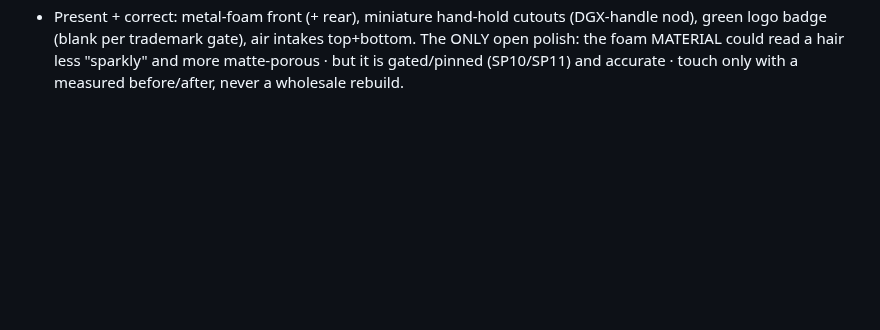
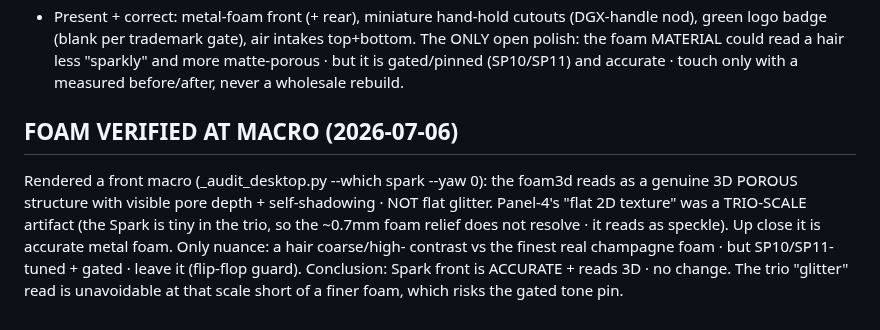
Before and after one commit to joshuahickscorp/computexchange, a Markdown page: render/DGX-SPARK-360-SPEC.md, the part around the change. Drawn GitHub-style; blank space fills up the shorter version.

Commit message:
spark: verify foam reads 3D at macro (trio 'glitter' is a scale artifact)
Front macro confirms foam3d is a real 3D porous structure with pore depth +
self-shadowing · the panel's 'flat 2D' was a trio-scale artifact (0.7mm relief
doesn't resolve on the tiny trio Spark). Accurate + gated · no change.

```diff
--- a/render/DGX-SPARK-360-SPEC.md
+++ b/render/DGX-SPARK-360-SPEC.md
@@ -52,3 +52,12 @@ mesh design." So:
   logo badge (blank per trademark gate), air intakes top+bottom. The ONLY open polish: the foam
   MATERIAL could read a hair less "sparkly" and more matte-porous · but it is gated/pinned (SP10/SP11)
   and accurate · touch only with a measured before/after, never a wholesale rebuild.
+
+## FOAM VERIFIED AT MACRO (2026-07-06)
+Rendered a front macro (_audit_desktop.py --which spark --yaw 0): the foam3d reads as a genuine 3D
+POROUS structure with visible pore depth + self-shadowing · NOT flat glitter. Panel-4's "flat 2D
+texture" was a TRIO-SCALE artifact (the Spark is tiny in the trio, so the ~0.7mm foam relief does not
+resolve · it reads as speckle). Up close it is accurate metal foam. Only nuance: a hair coarse/high-
+contrast vs the finest real champagne foam · but SP10/SP11-tuned + gated · leave it (flip-flop guard).
+Conclusion: Spark front is ACCURATE + reads 3D · no change. The trio "glitter" read is unavoidable at
+that scale short of a finer foam, which risks the gated tone pin.
```
